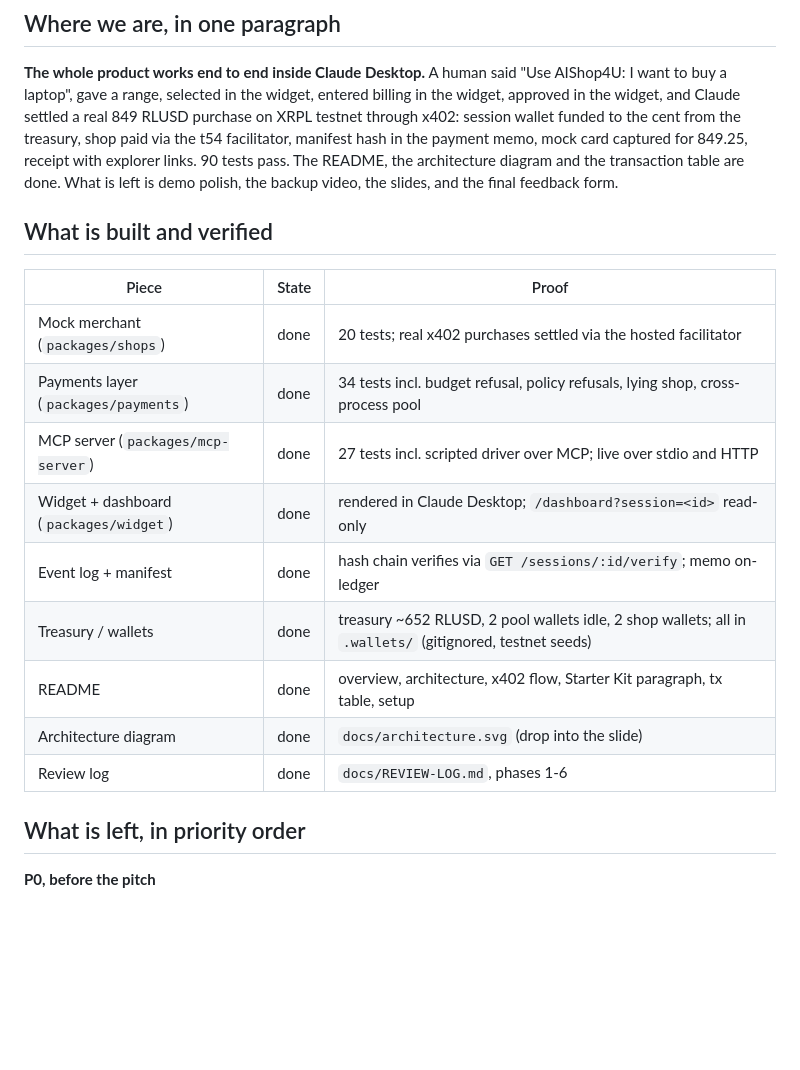
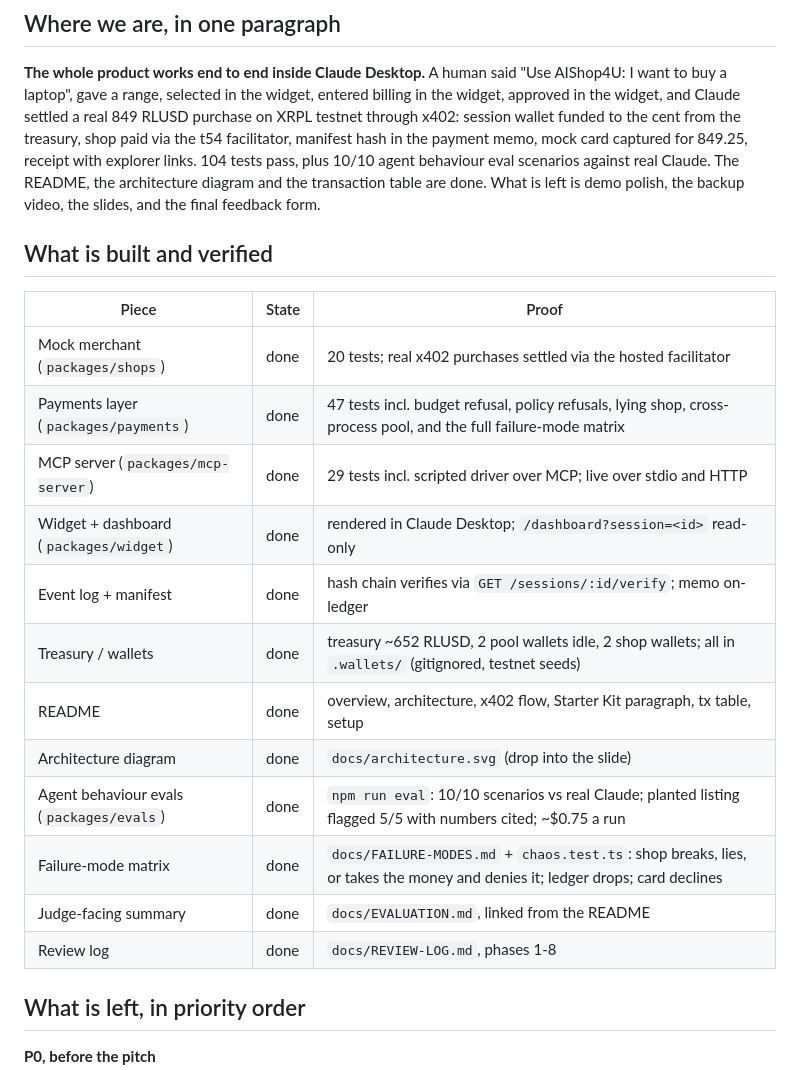
Before and after one commit to decker757/BuffetClearerMCP, a Markdown page: docs/STATUS.md, the part around the change. GitHub-like rendering; blank space fills up the shorter version.

```diff
--- a/docs/STATUS.md
+++ b/docs/STATUS.md
@@ -15,23 +15,27 @@ I want to buy a laptop", gave a range, selected in the widget, entered billing i
 widget, approved in the widget, and Claude settled a real 849 RLUSD purchase on XRPL
 testnet through x402: session wallet funded to the cent from the treasury, shop paid via
 the t54 facilitator, manifest hash in the payment memo, mock card captured for 849.25,
-receipt with explorer links. 90 tests pass. The README, the architecture diagram and the
-transaction table are done. What is left is demo polish, the backup video, the slides,
-and the final feedback form.
+receipt with explorer links. 104 tests pass, plus 10/10 agent behaviour eval scenarios
+against real Claude. The README, the architecture diagram and the transaction table are
+done. What is left is demo polish, the backup video, the slides, and the final feedback
+form.
 
 ## What is built and verified
 
 | Piece | State | Proof |
 |---|---|---|
 | Mock merchant (`packages/shops`) | done | 20 tests; real x402 purchases settled via the hosted facilitator |
-| Payments layer (`packages/payments`) | done | 34 tests incl. budget refusal, policy refusals, lying shop, cross-process pool |
-| MCP server (`packages/mcp-server`) | done | 27 tests incl. scripted driver over MCP; live over stdio and HTTP |
+| Payments layer (`packages/payments`) | done | 47 tests incl. budget refusal, policy refusals, lying shop, cross-process pool, and the full failure-mode matrix |
+| MCP server (`packages/mcp-server`) | done | 29 tests incl. scripted driver over MCP; live over stdio and HTTP |
 | Widget + dashboard (`packages/widget`) | done | rendered in Claude Desktop; `/dashboard?session=<id>` read-only |
 | Event log + manifest | done | hash chain verifies via `GET /sessions/:id/verify`; memo on-ledger |
 | Treasury / wallets | done | treasury ~652 RLUSD, 2 pool wallets idle, 2 shop wallets; all in `.wallets/` (gitignored, testnet seeds) |
 | README | done | overview, architecture, x402 flow, Starter Kit paragraph, tx table, setup |
 | Architecture diagram | done | `docs/architecture.svg` (drop into the slide) |
-| Review log | done | `docs/REVIEW-LOG.md`, phases 1-6 |
+| Agent behaviour evals (`packages/evals`) | done | `npm run eval`: 10/10 scenarios vs real Claude; planted listing flagged 5/5 with numbers cited; ~$0.75 a run |
+| Failure-mode matrix | done | `docs/FAILURE-MODES.md` + `chaos.test.ts`: shop breaks, lies, or takes the money and denies it; ledger drops; card declines |
+| Judge-facing summary | done | `docs/EVALUATION.md`, linked from the README |
+| Review log | done | `docs/REVIEW-LOG.md`, phases 1-8 |
 
 ## What is left, in priority order
 
```
Also changed, not shown: README.md (+7 -1 lines), docs/EVALUATION.md (added, +169 -0 lines).
